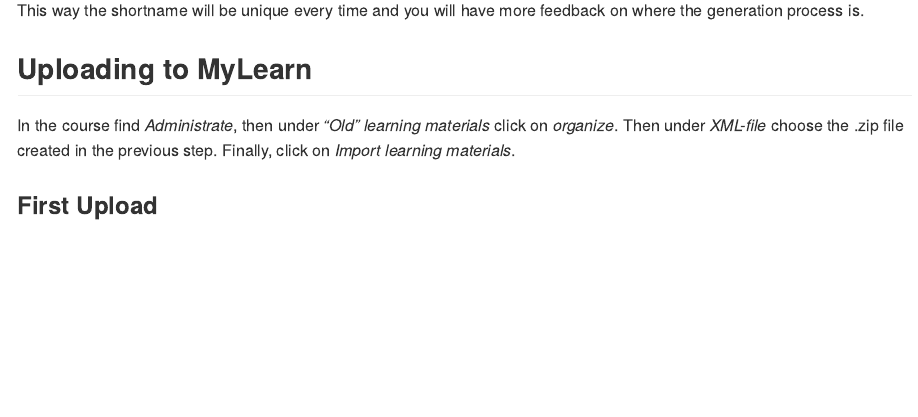
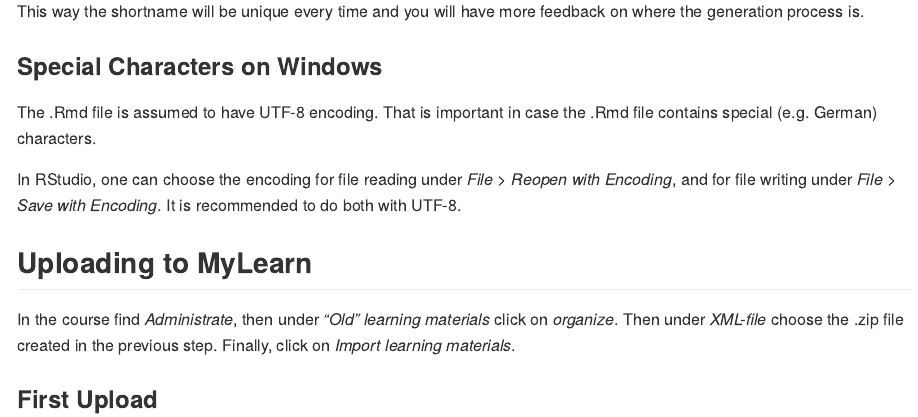
Before and after one commit to hdarjus/exams.mylearn, an R Markdown document (vignettes/README.Rmd): the page in a window 1100 px wide, from 2490 px down before the commit and from 2510 px down after it, so that both start at the same text. Rendered offline with R 4.5, knitr and Pandoc, with nearby package versions.

Commit message:
added Windows comment to readme; added comment

```diff
--- a/vignettes/README.Rmd
+++ b/vignettes/README.Rmd
@@ -13,11 +13,12 @@
     toc: true
     toc_depth: 3
     number_sections: true
+    keep_md: true
   rmarkdown::html_vignette: default
 vignette: >
-  %\VignetteEngine{knitr::rmarkdown}
   %\VignetteIndexEntry{Generate Questions for MyLearn}
   %\VignetteEncoding{UTF-8}
+  %\VignetteEngine{knitr::rmarkdown}
 author: Darjus Hosszejni, WU Vienna
 ---
 
@@ -115,6 +116,14 @@
 
 This way the shortname will be unique every time and you will have more feedback on where the generation process is.
 
+### Special Characters on Windows
+
+The .Rmd file is assumed to have UTF-8 encoding.
+That is important in case the .Rmd file contains special (e.g. German) characters.
+
+In RStudio, one can choose the encoding for file reading under _File_ > _Reopen with Encoding_, and for file writing under _File_ > _Save with Encoding_.
+It is recommended to do both with UTF-8.
+
 ## Uploading to MyLearn
 
 In the course find _Administrate_, then under _"Old" learning materials_ click on _organize_.
```
Also changed, not shown: R/exams2mylearn.R (+1 -1 lines).
